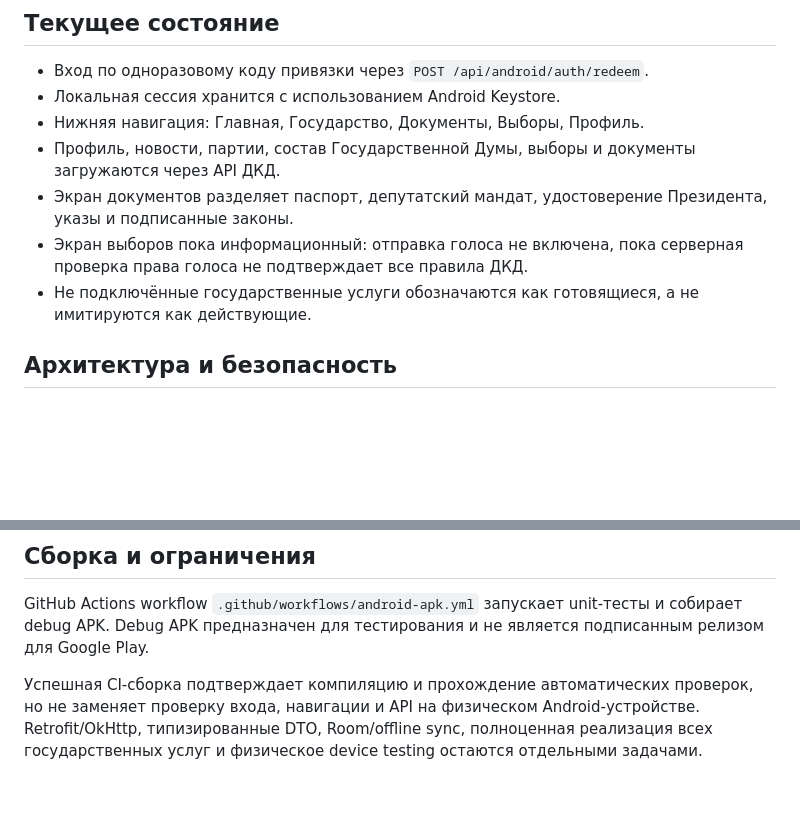
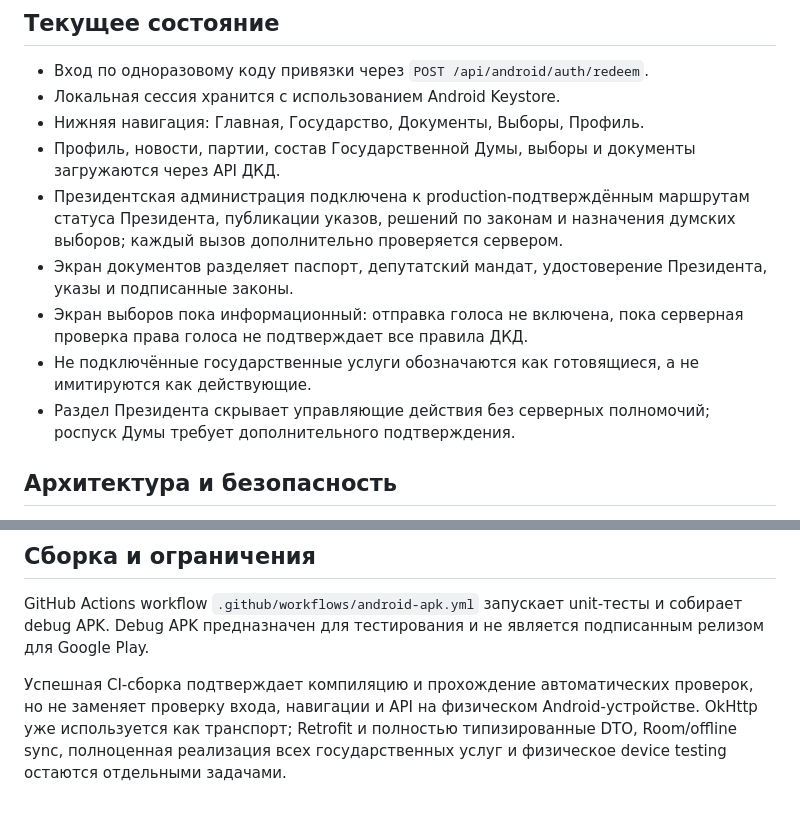
Before and after one commit to NikolasConnor/dkd-miniapp, a Markdown page: README-ANDROID.md, 2 parts joined by grey strips. GitHub-like rendering; blank space fills up the shorter version.

Commit message:
Update Android project status for presidential administration

```diff
--- a/README-ANDROID.md
+++ b/README-ANDROID.md
@@ -8,9 +8,11 @@
 - Локальная сессия хранится с использованием Android Keystore.
 - Нижняя навигация: Главная, Государство, Документы, Выборы, Профиль.
 - Профиль, новости, партии, состав Государственной Думы, выборы и документы загружаются через API ДКД.
+- Президентская администрация подключена к production-подтверждённым маршрутам статуса Президента, публикации указов, решений по законам и назначения думских выборов; каждый вызов дополнительно проверяется сервером.
 - Экран документов разделяет паспорт, депутатский мандат, удостоверение Президента, указы и подписанные законы.
 - Экран выборов пока информационный: отправка голоса не включена, пока серверная проверка права голоса не подтверждает все правила ДКД.
 - Не подключённые государственные услуги обозначаются как готовящиеся, а не имитируются как действующие.
+- Раздел Президента скрывает управляющие действия без серверных полномочий; роспуск Думы требует дополнительного подтверждения.
 
 ## Архитектура и безопасность
 
@@ -24,4 +26,4 @@
 
 GitHub Actions workflow `.github/workflows/android-apk.yml` запускает unit-тесты и собирает debug APK. Debug APK предназначен для тестирования и не является подписанным релизом для Google Play.
 
-Успешная CI-сборка подтверждает компиляцию и прохождение автоматических проверок, но не заменяет проверку входа, навигации и API на физическом Android-устройстве. Retrofit/OkHttp, типизированные DTO, Room/offline sync, полноценная реализация всех государственных услуг и физическое device testing остаются отдельными задачами.
+Успешная CI-сборка подтверждает компиляцию и прохождение автоматических проверок, но не заменяет проверку входа, навигации и API на физическом Android-устройстве. OkHttp уже используется как транспорт; Retrofit и полностью типизированные DTO, Room/offline sync, полноценная реализация всех государственных услуг и физическое device testing остаются отдельными задачами.
```
